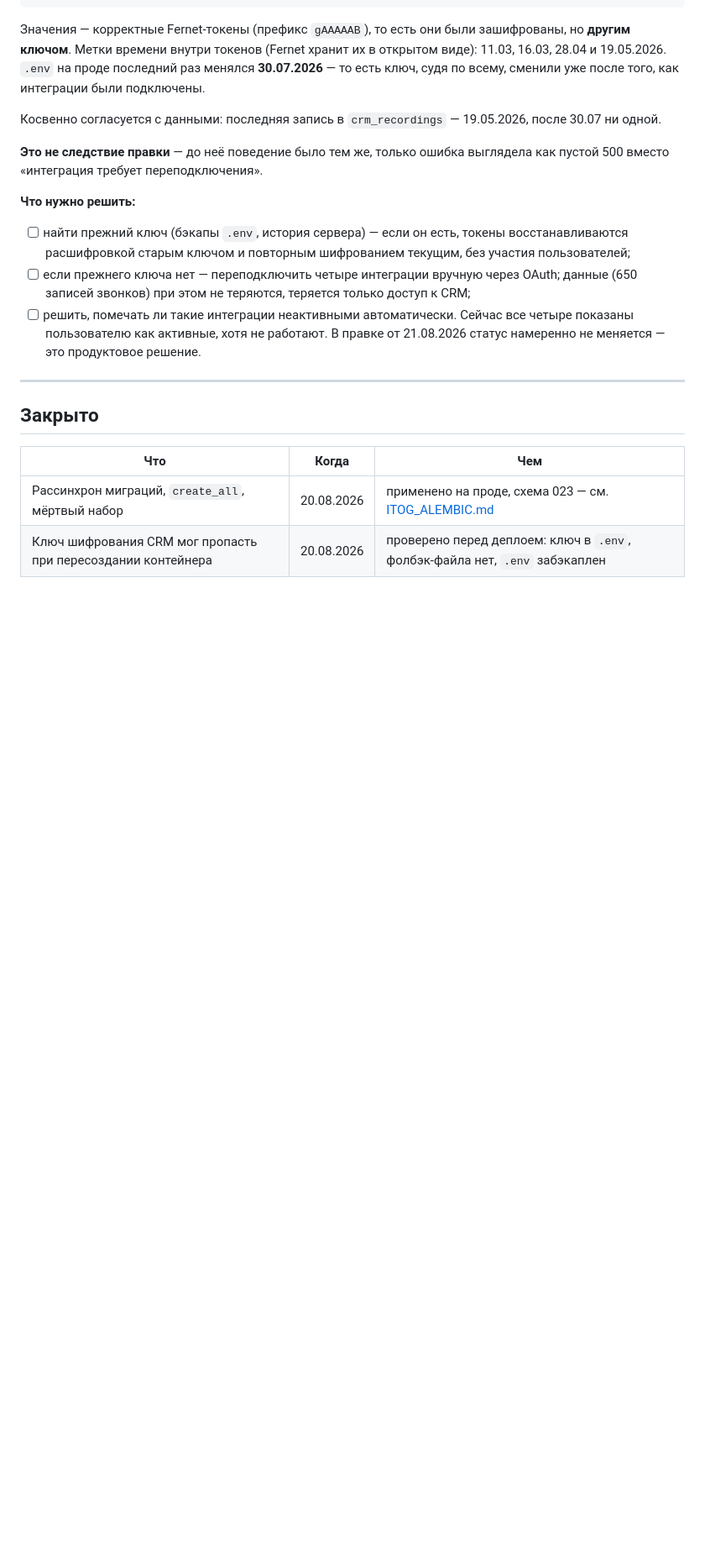
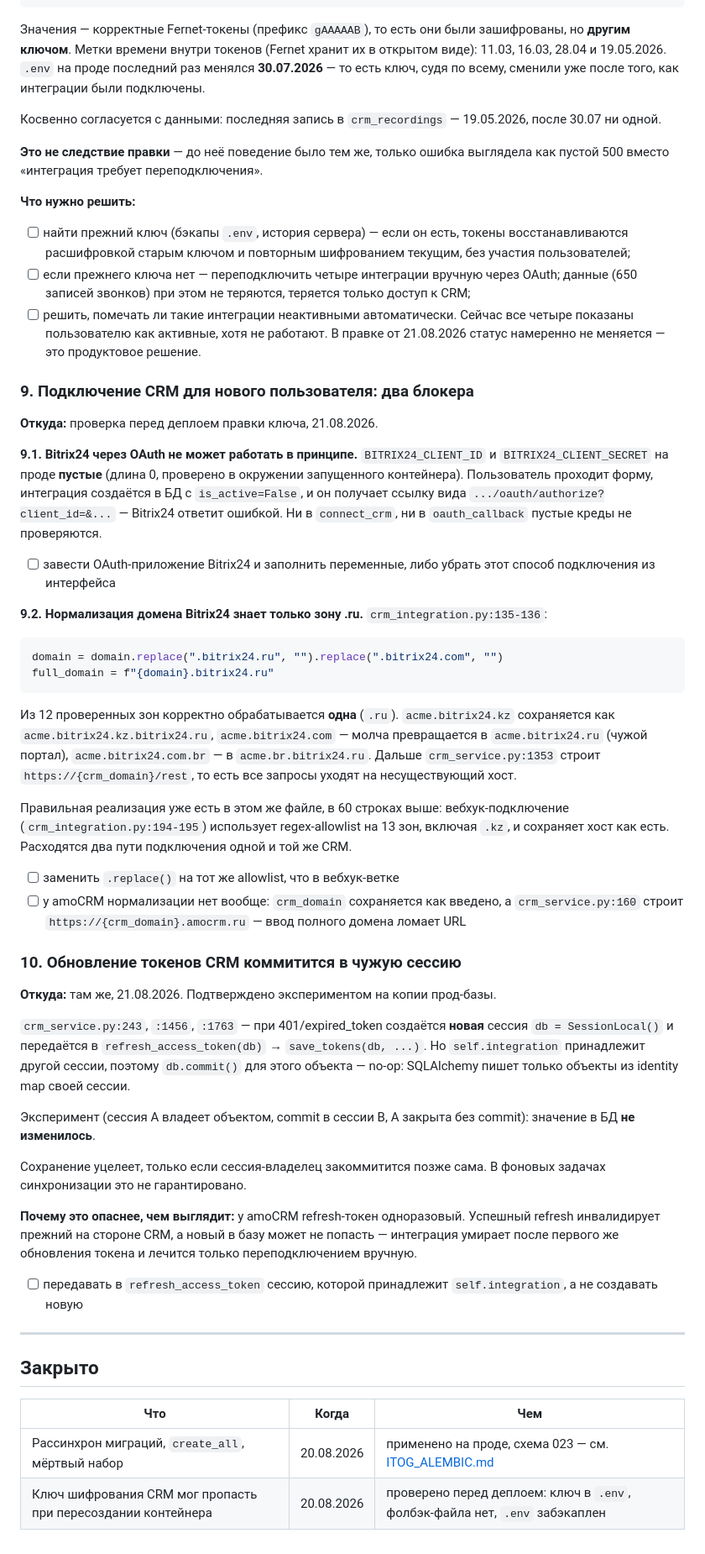
Before and after one commit to UpStatCorp/UpStat.pro, a Markdown page: docs/CARRYOVER.md, the part around the change. Shown at 84% size. Rendered like a GitHub page; blank space fills up the shorter version.

Commit message:
docs(carryover): блокеры подключения CRM и потеря токенов при refresh
Проверка перед деплоем правки ключа. Три подтверждённые находки, ни одна
не чинится в этой задаче.

1. Bitrix24 через OAuth не может работать: BITRIX24_CLIENT_ID и
   BITRIX24_CLIENT_SECRET на проде пустые (длина 0, проверено в окружении
   запущенного контейнера). Пустые креды нигде не проверяются — пользователь
   получит ссылку с client_id= и ошибку от Bitrix24.

2. Нормализация домена Bitrix24 (crm_integration.py:135-136) знает одну зону
   из двенадцати. acme.bitrix24.kz сохраняется как
   acme.bitrix24.kz.bitrix24.ru, acme.bitrix24.com молча превращается
   в acme.bitrix24.ru — чужой портал. Правильная реализация уже есть
   в этом же файле на 60 строк выше: вебхук-ветка использует regex-allowlist
   на 13 зон включая .kz. У amoCRM нормализации нет вообще.

3. Обновление токенов коммитится в чужую сессию (crm_service.py:243, :1456,
   :1763): db = SessionLocal() создаёт новую сессию, а self.integration
   принадлежит другой, поэтому db.commit() для него no-op. Подтверждено
   экспериментом на копии прод-базы: значение в БД не изменилось.
   У amoCRM refresh-токен одноразовый, поэтому первый же успешный refresh
   инвалидирует прежний токен на стороне CRM, а новый может не сохраниться.

Co-Authored-By: Claude Opus 5 <noreply@anthropic.com>

````diff
--- a/docs/CARRYOVER.md
+++ b/docs/CARRYOVER.md
@@ -130,6 +130,71 @@ id=45 amocrm   active=True  client_id=FAIL access_token=FAIL refresh_token=FAIL
       работают. В правке от 21.08.2026 статус намеренно не меняется —
       это продуктовое решение.
 
+### 9. Подключение CRM для нового пользователя: два блокера
+
+**Откуда:** проверка перед деплоем правки ключа, 21.08.2026.
+
+**9.1. Bitrix24 через OAuth не может работать в принципе.**
+`BITRIX24_CLIENT_ID` и `BITRIX24_CLIENT_SECRET` на проде **пустые**
+(длина 0, проверено в окружении запущенного контейнера). Пользователь
+проходит форму, интеграция создаётся в БД с `is_active=False`, и он
+получает ссылку вида `.../oauth/authorize?client_id=&...` — Bitrix24
+ответит ошибкой. Ни в `connect_crm`, ни в `oauth_callback` пустые
+креды не проверяются.
+
+- [ ] завести OAuth-приложение Bitrix24 и заполнить переменные,
+      либо убрать этот способ подключения из интерфейса
+
+**9.2. Нормализация домена Bitrix24 знает только зону .ru.**
+`crm_integration.py:135-136`:
+
+```python
+domain = domain.replace(".bitrix24.ru", "").replace(".bitrix24.com", "")
+full_domain = f"{domain}.bitrix24.ru"
+```
+
+Из 12 проверенных зон корректно обрабатывается **одна** (`.ru`).
+`acme.bitrix24.kz` сохраняется как `acme.bitrix24.kz.bitrix24.ru`,
+`acme.bitrix24.com` — молча превращается в `acme.bitrix24.ru`
+(чужой портал), `acme.bitrix24.com.br` — в `acme.br.bitrix24.ru`.
+Дальше `crm_service.py:1353` строит `https://{crm_domain}/rest`, то есть
+все запросы уходят на несуществующий хост.
+
+Правильная реализация уже есть в этом же файле, в 60 строках выше:
+вебхук-подключение (`crm_integration.py:194-195`) использует regex-allowlist
+на 13 зон, включая `.kz`, и сохраняет хост как есть. Расходятся два пути
+подключения одной и той же CRM.
+
+- [ ] заменить `.replace()` на тот же allowlist, что в вебхук-ветке
+- [ ] у amoCRM нормализации нет вообще: `crm_domain` сохраняется как
+      введено, а `crm_service.py:160` строит
+      `https://{crm_domain}.amocrm.ru` — ввод полного домена ломает URL
+
+### 10. Обновление токенов CRM коммитится в чужую сессию
+
+**Откуда:** там же, 21.08.2026. Подтверждено экспериментом на копии
+прод-базы.
+
+`crm_service.py:243`, `:1456`, `:1763` — при 401/expired_token создаётся
+**новая** сессия `db = SessionLocal()` и передаётся в
+`refresh_access_token(db)` → `save_tokens(db, ...)`. Но `self.integration`
+принадлежит другой сессии, поэтому `db.commit()` для этого объекта —
+no-op: SQLAlchemy пишет только объекты из identity map своей сессии.
+
+Эксперимент (сессия A владеет объектом, commit в сессии B, A закрыта
+без commit): значение в БД **не изменилось**.
+
+Сохранение уцелеет, только если сессия-владелец закоммитится позже сама.
+В фоновых задачах синхронизации это не гарантировано.
+
+**Почему это опаснее, чем выглядит:** у amoCRM refresh-токен одноразовый.
+Успешный refresh инвалидирует прежний на стороне CRM, а новый в базу может
+не попасть — интеграция умирает после первого же обновления токена
+и лечится только переподключением вручную.
+
+- [ ] передавать в `refresh_access_token` сессию, которой принадлежит
+      `self.integration`, а не создавать новую
+
 ---
 
 ## Закрыто
````
